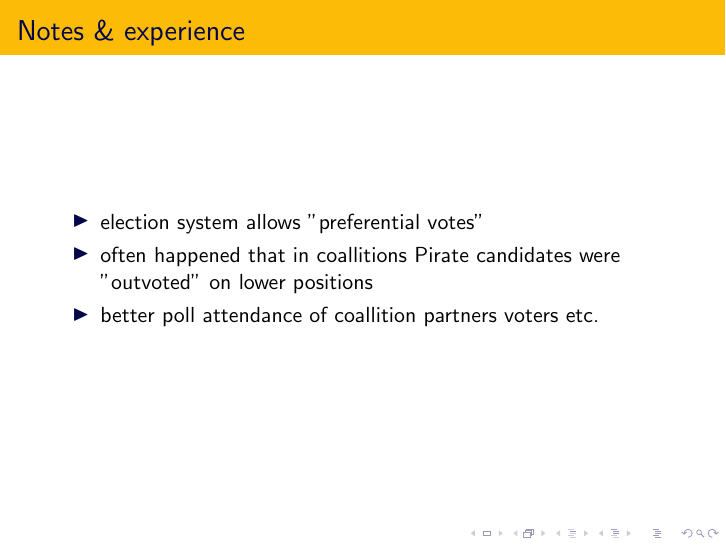
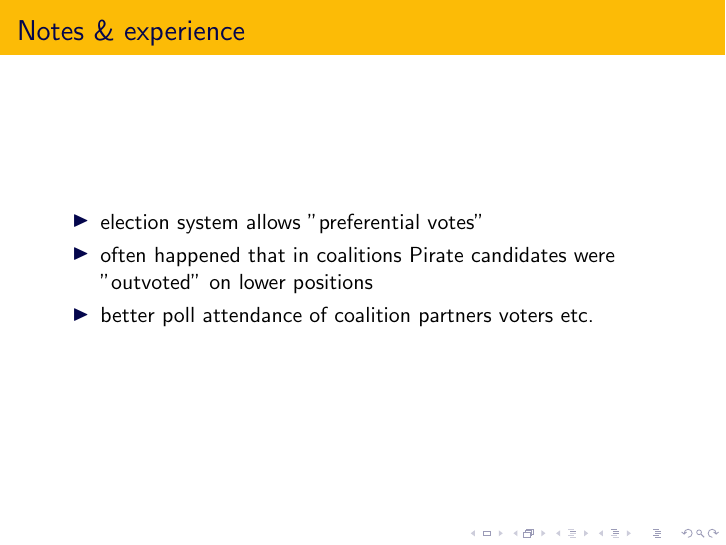
Before and after one commit to pirati-cz/ZO, LaTeX slides (prezentace-rakousko-nov14/slides.tex, which reads prezentace-rakousko-nov14/elections.tex): page 13 of 16. Compiled offline with pdfLaTeX.

Commit message:
spelling

```diff
--- a/prezentace-rakousko-nov14/elections.tex
+++ b/prezentace-rakousko-nov14/elections.tex
@@ -59,8 +59,8 @@
 	\frametitle{Notes \& experience}
 	\begin{itemize}
 		\item election system allows "preferential votes"
-		\item often happened that in coallitions Pirate candidates were "outvoted" on lower positions
-		\item better poll attendance of coallition partners voters etc.
+		\item often happened that in coalitions Pirate candidates were "outvoted" on lower positions
+		\item better poll attendance of coalition partners voters etc.
 	\end{itemize}
 \end{frame}
 \begin{frame}
```
Also changed, not shown: prezentace-rakousko-nov14/elections.tex (6 more changed lines).
